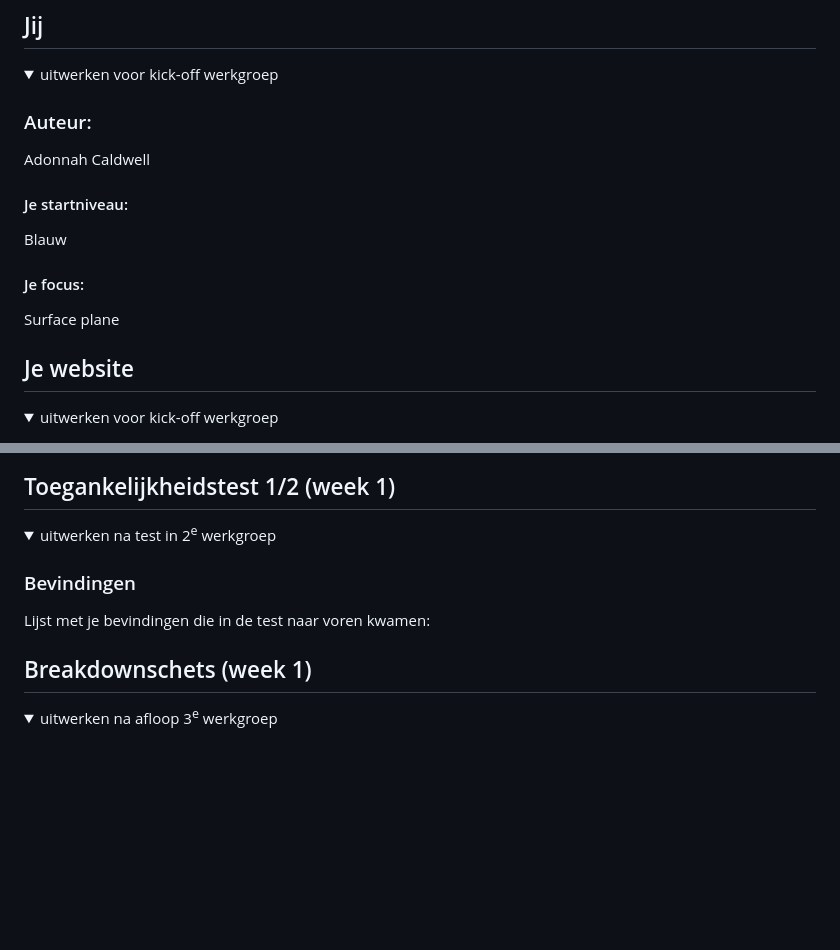
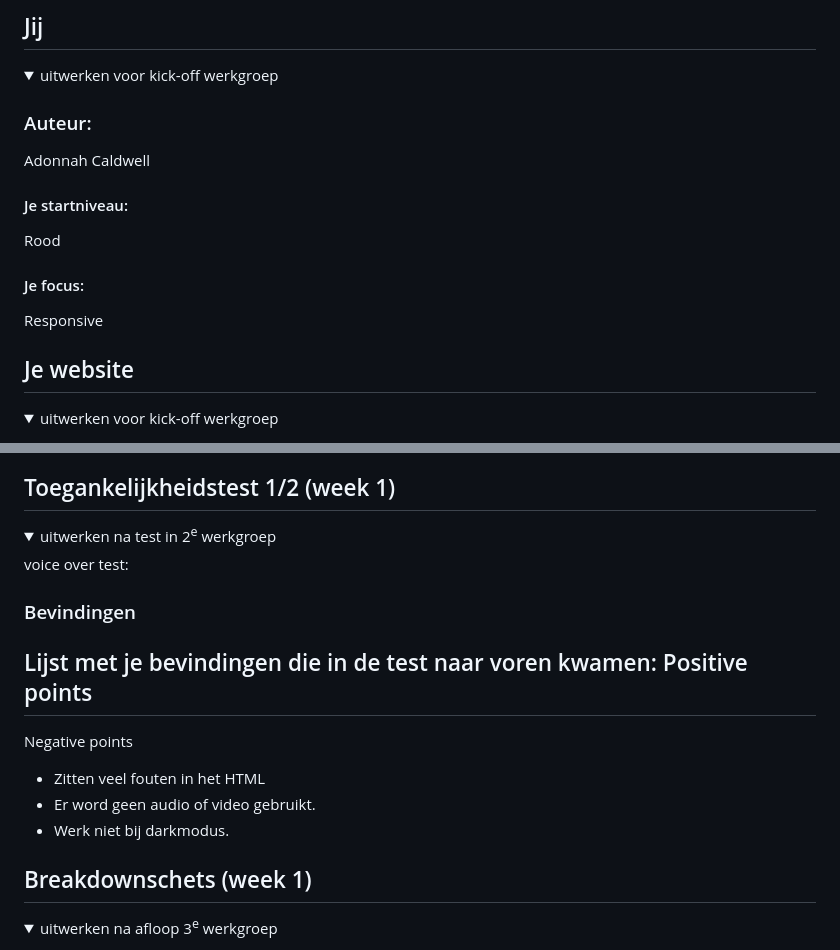
Before and after one commit to Adonnah/FED, a Markdown page: README.md, 2 parts joined by grey strips. Drawn GitHub-style; folded sections open; blank space fills up the shorter version.

```diff
--- a/README.md
+++ b/README.md
@@ -19,10 +19,10 @@ Nb. Door *open* toe te voegen aan een *details* element kun je deze standaard op
   Adonnah Caldwell
 
   #### Je startniveau:
-  Blauw
+  Rood
 
   #### Je focus:
-  Surface plane
+  Responsive
 
 </details>
 
@@ -54,9 +54,17 @@ Nb. Door *open* toe te voegen aan een *details* element kun je deze standaard op
 
 <details>
   <summary>uitwerken na test in 2<sup>e</sup> werkgroep</summary>
+voice over test:
 
   ### Bevindingen
   Lijst met je bevindingen die in de test naar voren kwamen:
+Positive points
+-
+
+Negative points
+- Zitten veel fouten in het HTML
+- Er word geen audio of video gebruikt.
+- Werk niet bij darkmodus.
 
 </details>
 
```
